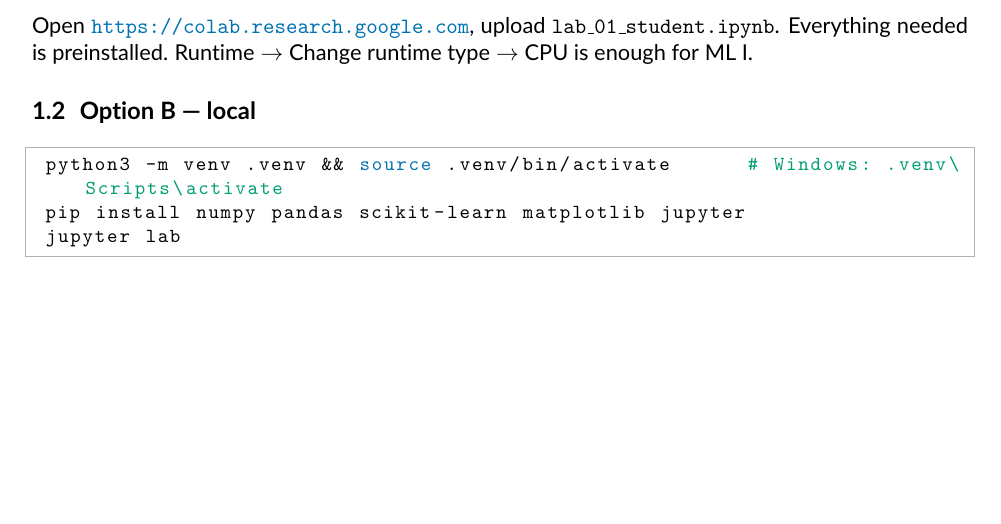
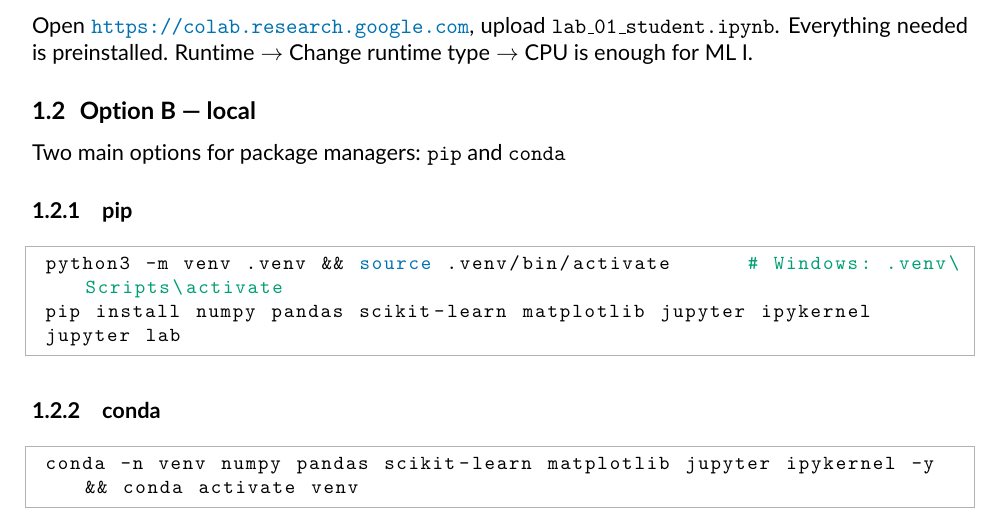
Before and after one commit to alexanderquispe/enei-machine-learning-2026, a LaTeX document (ml1/labs/lab_01_pipeline/tutorial.tex): part of page 1 of 4, cut so that both start at the same text, the shorter picture padded with empty space. Compiled offline with pdfLaTeX.

Commit message:
Adding conda method for environment creation and package management

```diff
--- a/ml1/labs/lab_01_pipeline/tutorial.tex
+++ b/ml1/labs/lab_01_pipeline/tutorial.tex
@@ -29,11 +29,19 @@ Open \url{https://colab.research.google.com}, upload \texttt{lab\_01\_student.ip
 preinstalled. Runtime $\to$ Change runtime type $\to$ CPU is enough for ML I.
 
 \subsection{Option B --- local}
+Two main options for package managers: \texttt{pip} and \texttt{conda}
+\subsubsection{pip}
 \begin{lstlisting}[language=bash]
 python3 -m venv .venv && source .venv/bin/activate      # Windows: .venv\Scripts\activate
-pip install numpy pandas scikit-learn matplotlib jupyter
+pip install numpy pandas scikit-learn matplotlib jupyter ipykernel
 jupyter lab
 \end{lstlisting}
+
+\subsubsection{conda}
+\begin{lstlisting}[language=bash]
+conda -n venv numpy pandas scikit-learn matplotlib jupyter ipykernel -y && conda activate venv
+\end{lstlisting}
+
 
 \subsection{The repository}
 \begin{lstlisting}[language=bash]
```
